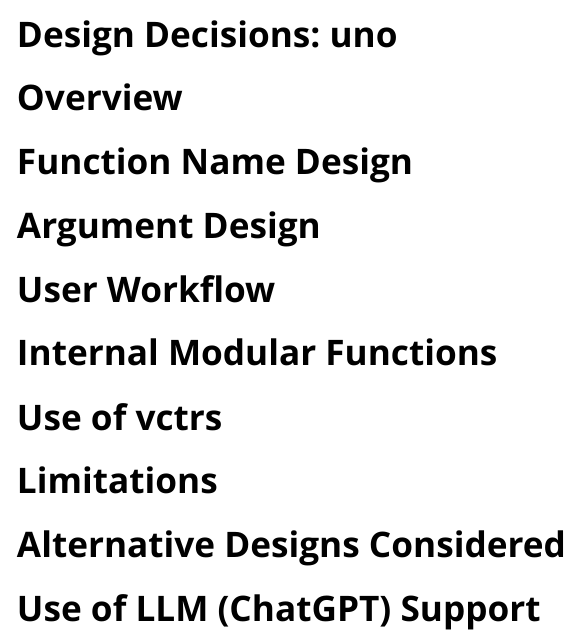
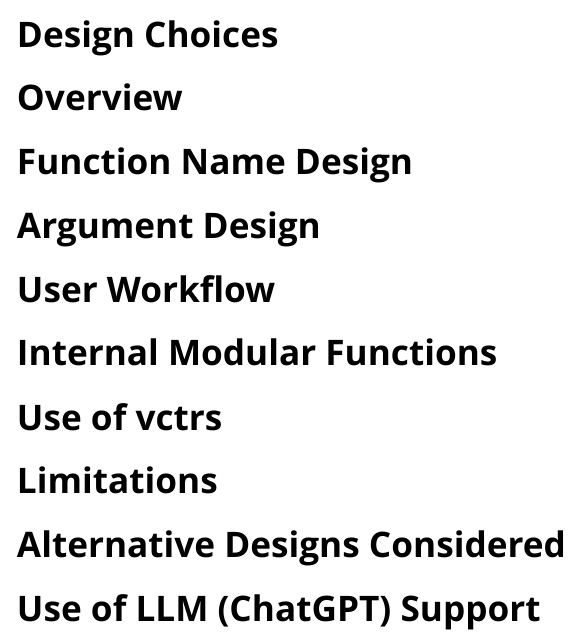
Before and after one commit to MonashARP/game-package-kookaburras, an R Markdown document (vignettes/Design_choice.Rmd): the page in a window 1100 px wide, from its top. Rendered offline with R 4.5, knitr and Pandoc, with nearby package versions.

Commit message:
Fixing the Design choice vigenette to show it on website

```diff
--- a/vignettes/Design_choice.Rmd
+++ b/vignettes/Design_choice.Rmd
@@ -1,8 +1,8 @@
 ---
-title: "Design Decisions: uno"
-output: rmarkdown::html_document
+title: "Design Choices"
+output: rmarkdown::html_vignette
 vignette: >
-  %\VignetteIndexEntry{Design Decisions: uno}
+  %\VignetteIndexEntry{Design Choices}
   %\VignetteEngine{knitr::rmarkdown}
   %\VignetteEncoding{UTF-8}
 ---
```
Also changed, not shown: docs/pkgdown.yml, 10 other files.
